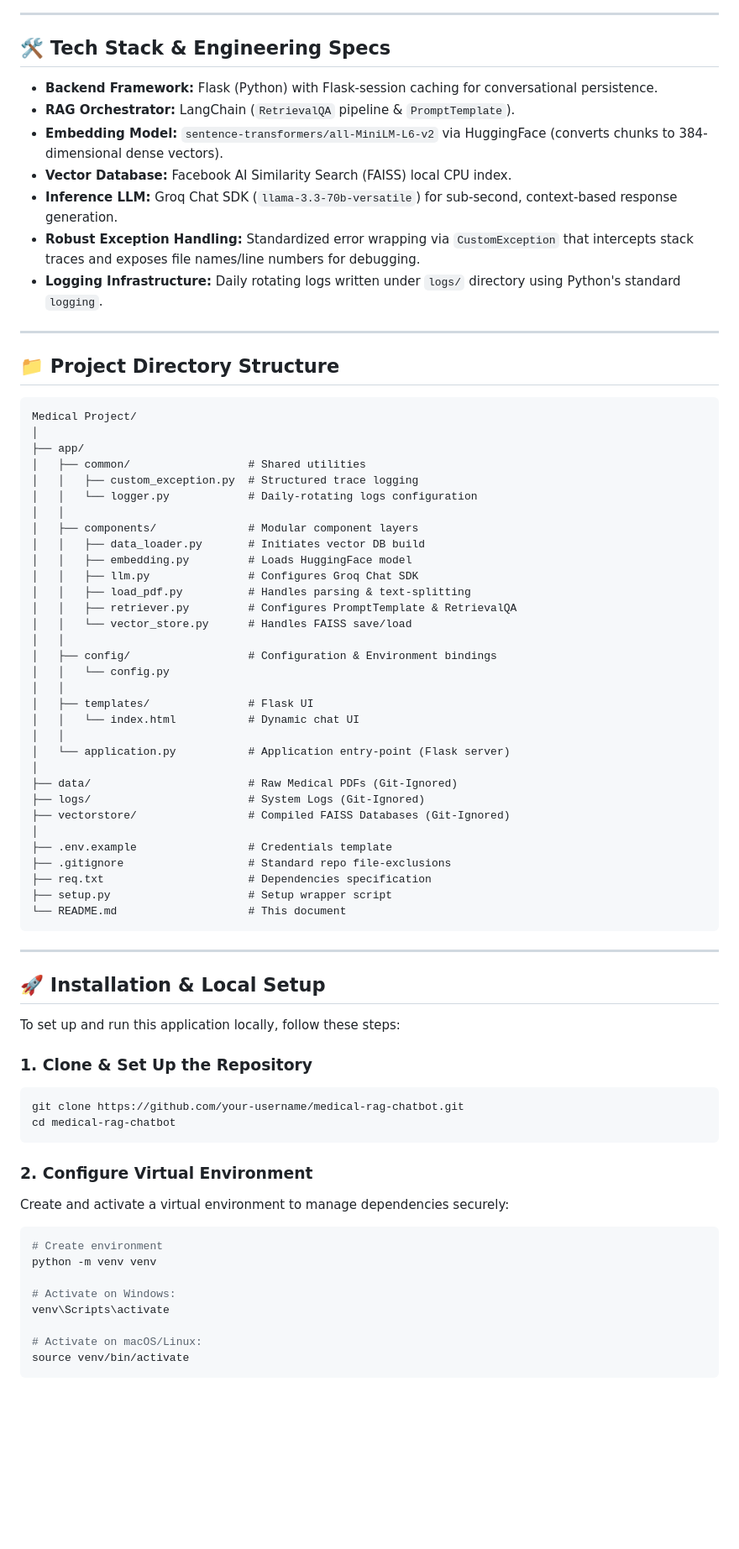
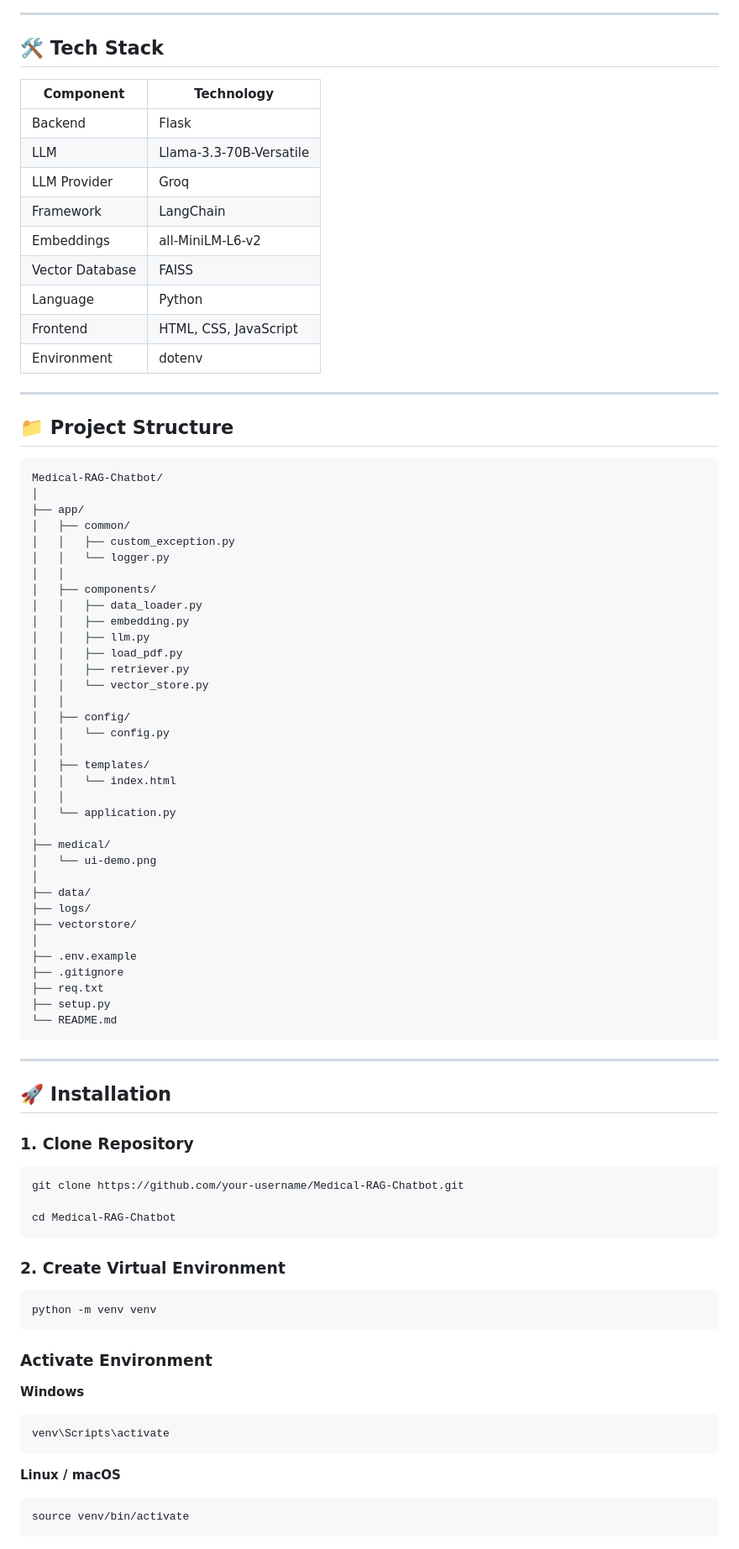
Before and after one commit to KingLiku/Medical-RAG-Chatbot-Retrieval-Augmented-Generation-System, a Markdown page: README.md, the part around one of its changes. Shown at 84% size. Rendered like a GitHub page; blank space fills up the shorter version.

Commit message:
Revise README for improved clarity and organization
Updated README to enhance clarity and structure, including badge links and feature descriptions.

````diff
--- a/README.md
+++ b/README.md
@@ -46,77 +45,91 @@ graph TD
 
 ---
 
-## 🛠️ Tech Stack & Engineering Specs
+## 🛠️ Tech Stack
 
-- **Backend Framework:** Flask (Python) with Flask-session caching for conversational persistence.
-- **RAG Orchestrator:** LangChain (`RetrievalQA` pipeline & `PromptTemplate`).
-- **Embedding Model:** `sentence-transformers/all-MiniLM-L6-v2` via HuggingFace (converts chunks to 384-dimensional dense vectors).
-- **Vector Database:** Facebook AI Similarity Search (FAISS) local CPU index.
-- **Inference LLM:** Groq Chat SDK (`llama-3.3-70b-versatile`) for sub-second, context-based response generation.
-- **Robust Exception Handling:** Standardized error wrapping via `CustomException` that intercepts stack traces and exposes file names/line numbers for debugging.
-- **Logging Infrastructure:** Daily rotating logs written under `logs/` directory using Python's standard `logging`.
+| Component       | Technology              |
+| --------------- | ----------------------- |
+| Backend         | Flask                   |
+| LLM             | Llama-3.3-70B-Versatile |
+| LLM Provider    | Groq                    |
+| Framework       | LangChain               |
+| Embeddings      | all-MiniLM-L6-v2        |
+| Vector Database | FAISS                   |
+| Language        | Python                  |
+| Frontend        | HTML, CSS, JavaScript   |
+| Environment     | dotenv                  |
 
 ---
 
-## 📁 Project Directory Structure
+## 📁 Project Structure
 
 ```text
-Medical Project/
+Medical-RAG-Chatbot/
 │
 ├── app/
-│   ├── common/                  # Shared utilities
-│   │   ├── custom_exception.py  # Structured trace logging
-│   │   └── logger.py            # Daily-rotating logs configuration
+│   ├── common/
+│   │   ├── custom_exception.py
+│   │   └── logger.py
 │   │
-│   ├── components/              # Modular component layers
-│   │   ├── data_loader.py       # Initiates vector DB build
-│   │   ├── embedding.py         # Loads HuggingFace model
-│   │   ├── llm.py               # Configures Groq Chat SDK
-│   │   ├── load_pdf.py          # Handles parsing & text-splitting
-│   │   ├── retriever.py         # Configures PromptTemplate & RetrievalQA
-│   │   └── vector_store.py      # Handles FAISS save/load
+│   ├── components/
+│   │   ├── data_loader.py
+│   │   ├── embedding.py
+│   │   ├── llm.py
+│   │   ├── load_pdf.py
+│   │   ├── retriever.py
+│   │   └── vector_store.py
 │   │
-│   ├── config/                  # Configuration & Environment bindings
+│   ├── config/
 │   │   └── config.py
 │   │
-│   ├── templates/               # Flask UI
-│   │   └── index.html           # Dynamic chat UI
+│   ├── templates/
+│   │   └── index.html
 │   │
-│   └── application.py           # Application entry-point (Flask server)
+│   └── application.py
 │
-├── data/                        # Raw Medical PDFs (Git-Ignored)
-├── logs/                        # System Logs (Git-Ignored)
-├── vectorstore/                 # Compiled FAISS Databases (Git-Ignored)
+├── medical/
+│   └── ui-demo.png
 │
-├── .env.example                 # Credentials template
-├── .gitignore                   # Standard repo file-exclusions
-├── req.txt                      # Dependencies specification
-├── setup.py                     # Setup wrapper script
-└── README.md                    # This document
+├── data/
+├── logs/
+├── vectorstore/
+│
+├── .env.example
+├── .gitignore
+├── req.txt
+├── setup.py
+└── README.md
 ```
 
 ---
 
-## 🚀 Installation & Local Setup
+## 🚀 Installation
 
-To set up and run this application locally, follow these steps:
+### 1. Clone Repository
 
-### 1. Clone & Set Up the Repository
 ```bash
-git clone https://github.com/your-username/medical-rag-chatbot.git
-cd medical-rag-chatbot
+git clone https://github.com/your-username/Medical-RAG-Chatbot.git
+
+cd Medical-RAG-Chatbot
 ```
 
-### 2. Configure Virtual Environment
-Create and activate a virtual environment to manage dependencies securely:
+### 2. Create Virtual Environment
+
 ```bash
-# Create environment
 python -m venv venv
+```
 
-# Activate on Windows:
+### Activate Environment
+
+**Windows**
+
+```bash
 venv\Scripts\activate
+```
 
-# Activate on macOS/Linux:
+**Linux / macOS**
+
+```bash
 source venv/bin/activate
 ```
 
````
Also changed, not shown: other parts of README.md (+157 -60 lines).
